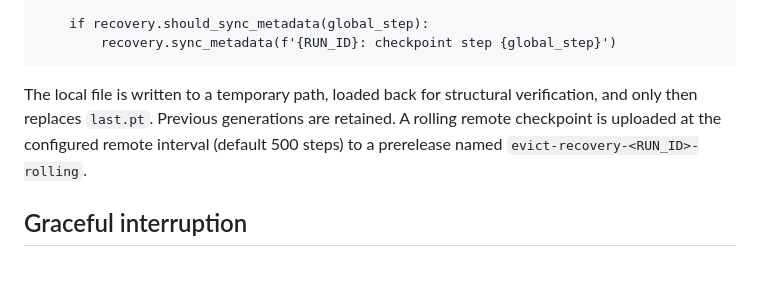
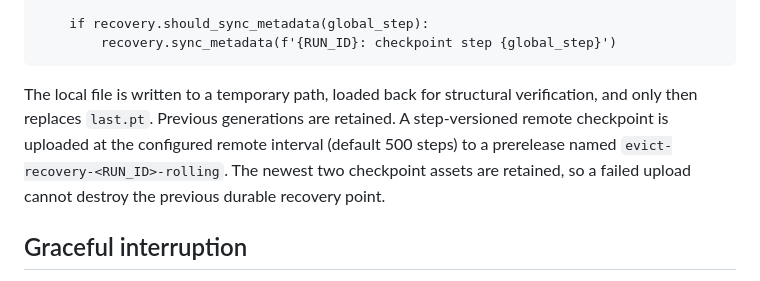
Before and after one commit to itsCodeBakery/EviCT, a Markdown page: docs/KAGGLE_RECOVERY.md, the part around the change. Rendered like a GitHub page.

Commit message:
Document two-generation remote checkpoint safety

```diff
--- a/docs/KAGGLE_RECOVERY.md
+++ b/docs/KAGGLE_RECOVERY.md
@@ -71,7 +71,7 @@ Every optimizer step, keep the scientific step counter explicit. At the configur
         if recovery.should_sync_metadata(global_step):
             recovery.sync_metadata(f'{RUN_ID}: checkpoint step {global_step}')
 
-The local file is written to a temporary path, loaded back for structural verification, and only then replaces `last.pt`. Previous generations are retained. A rolling remote checkpoint is uploaded at the configured remote interval (default 500 steps) to a prerelease named `evict-recovery-<RUN_ID>-rolling`.
+The local file is written to a temporary path, loaded back for structural verification, and only then replaces `last.pt`. Previous generations are retained. A step-versioned remote checkpoint is uploaded at the configured remote interval (default 500 steps) to a prerelease named `evict-recovery-<RUN_ID>-rolling`. The newest two checkpoint assets are retained, so a failed upload cannot destroy the previous durable recovery point.
 
 ## Graceful interruption
 
```
